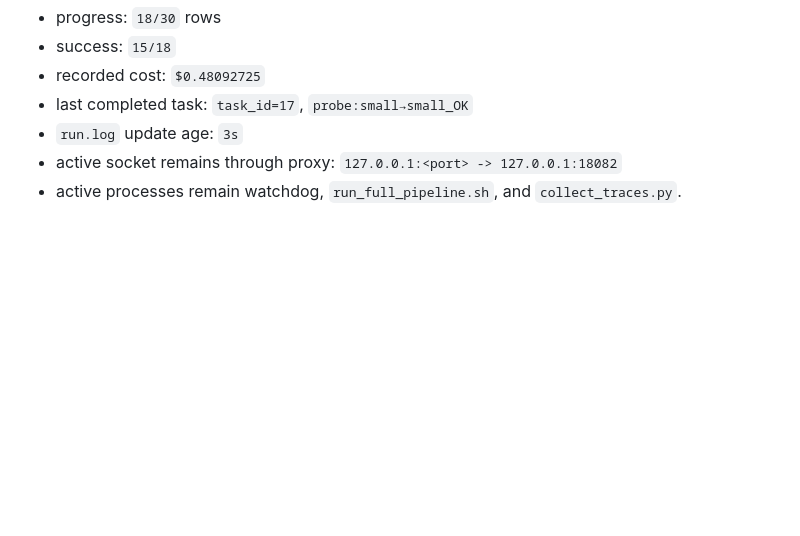
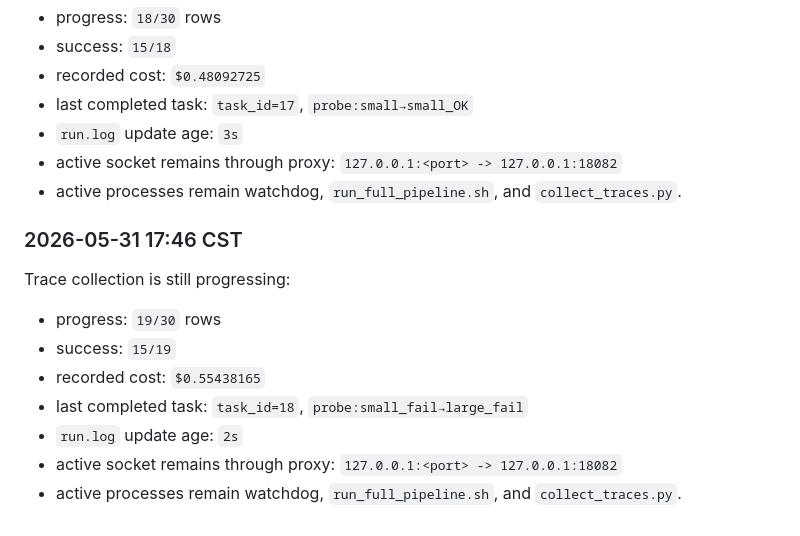
Before and after one commit to zeyuyuyu/router-skills-evolve, a Markdown page: docs/2026-05-31-scaling-tau2-goal.md, the part around the change. Rendered like a GitHub page; blank space fills up the shorter version.

Commit message:
Record tau2 trace progress at nineteen rows

```diff
--- a/docs/2026-05-31-scaling-tau2-goal.md
+++ b/docs/2026-05-31-scaling-tau2-goal.md
@@ -516,3 +516,17 @@ Trace collection continued steadily:
   `127.0.0.1:<port> -> 127.0.0.1:18082`
 - active processes remain watchdog, `run_full_pipeline.sh`, and
   `collect_traces.py`.
+
+### 2026-05-31 17:46 CST
+
+Trace collection is still progressing:
+
+- progress: `19/30` rows
+- success: `15/19`
+- recorded cost: `$0.55438165`
+- last completed task: `task_id=18`, `probe:small_fail→large_fail`
+- `run.log` update age: `2s`
+- active socket remains through proxy:
+  `127.0.0.1:<port> -> 127.0.0.1:18082`
+- active processes remain watchdog, `run_full_pipeline.sh`, and
+  `collect_traces.py`.
```
